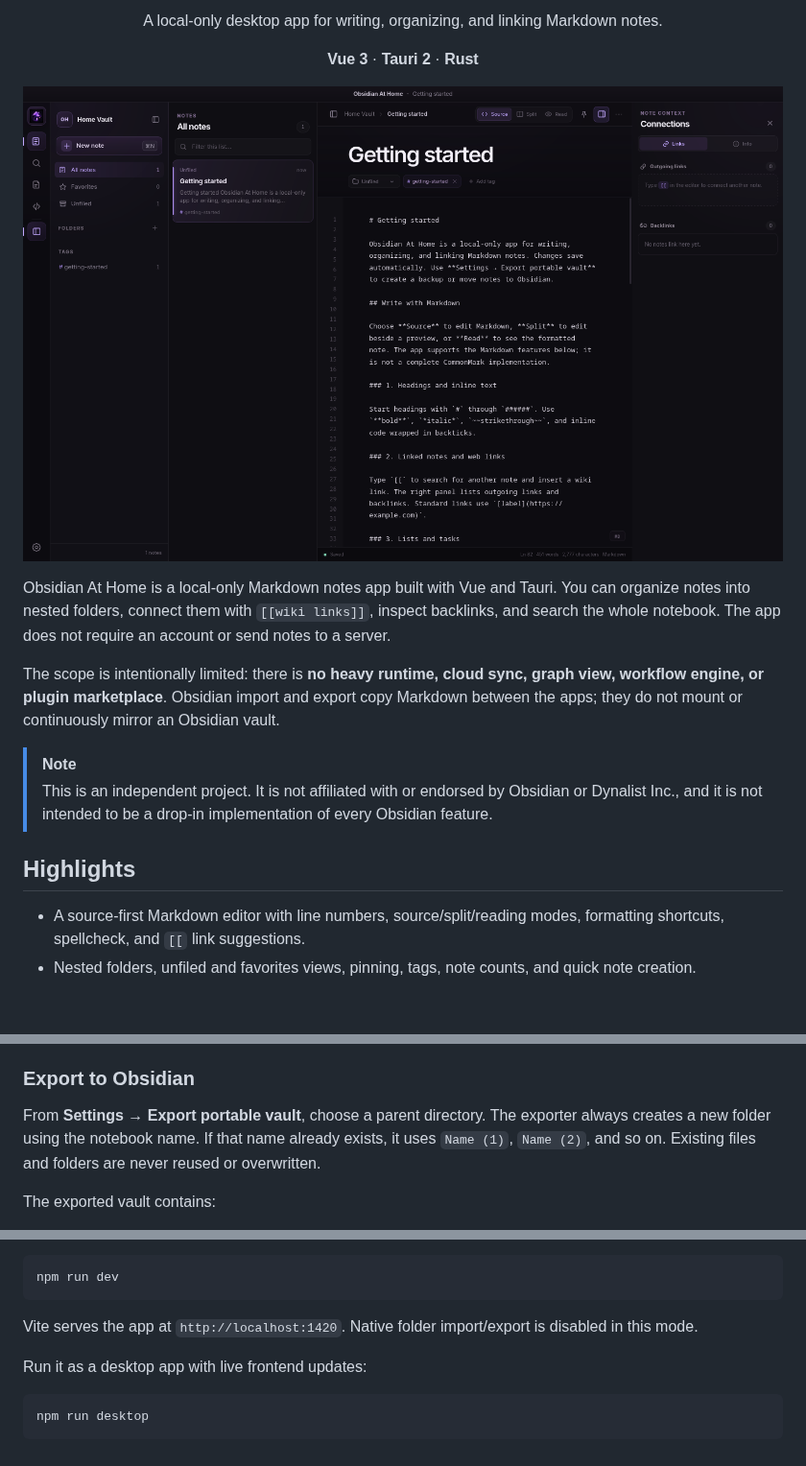
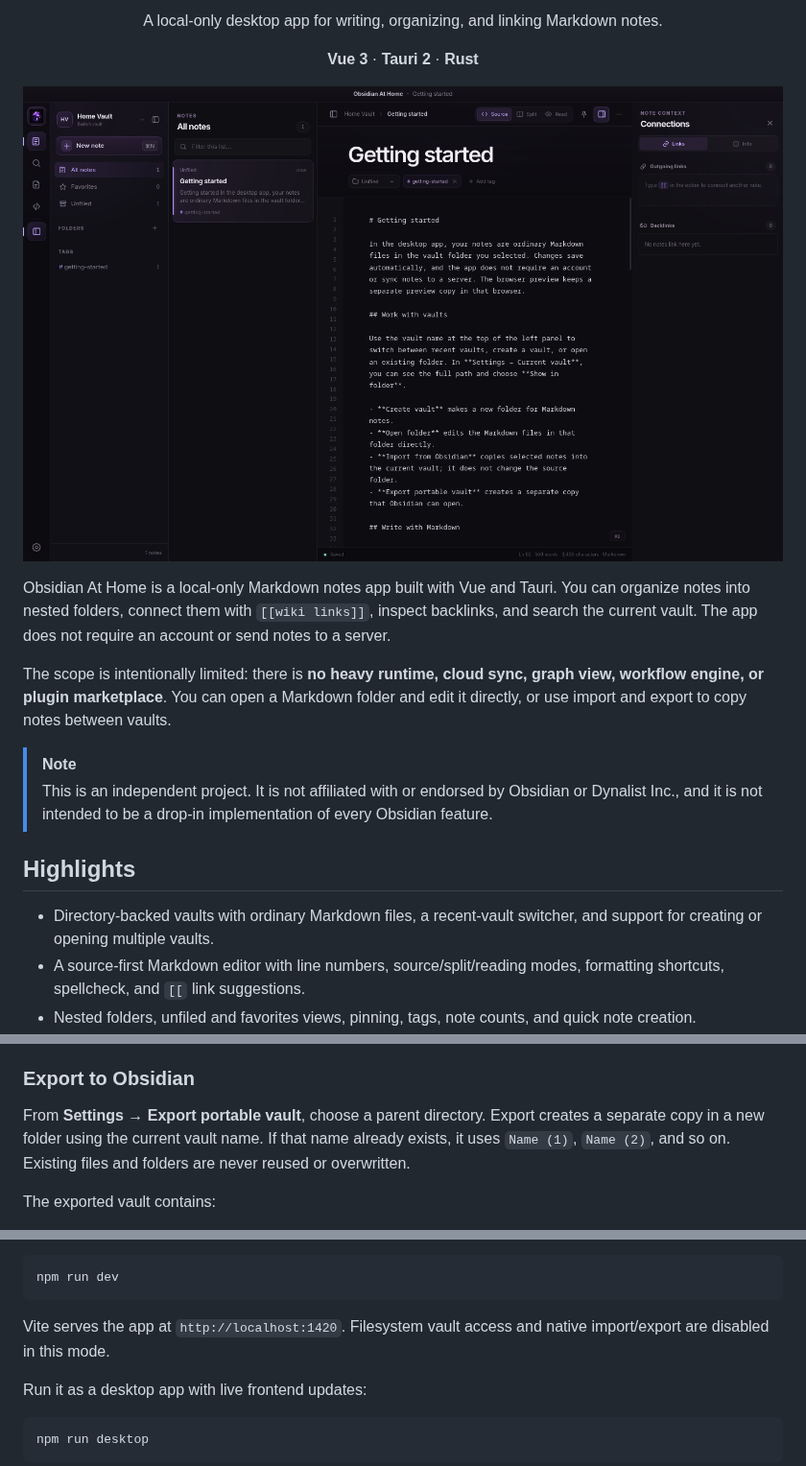
Before and after one commit to autoboxer/obsidian-at-home, a Markdown page: README.md, 3 parts joined by grey strips. Shown at 96% size. Drawn GitHub-style; pictures changed too: docs/screenshots/notes-inter.png; blank space fills up the shorter version.

Commit message:
feat: move from localstorage to file storage

````diff
--- a/README.md
+++ b/README.md
@@ -14,15 +14,16 @@
 
 ![Obsidian At Home note editor with the Inter interface](docs/screenshots/notes-inter.png)
 
-Obsidian At Home is a local-only Markdown notes app built with Vue and Tauri. You can organize notes into nested folders, connect them with `[[wiki links]]`, inspect backlinks, and search the whole notebook. The app does not require an account or send notes to a server.
+Obsidian At Home is a local-only Markdown notes app built with Vue and Tauri. You can organize notes into nested folders, connect them with `[[wiki links]]`, inspect backlinks, and search the current vault. The app does not require an account or send notes to a server.
 
-The scope is intentionally limited: there is **no heavy runtime, cloud sync, graph view, workflow engine, or plugin marketplace**. Obsidian import and export copy Markdown between the apps; they do not mount or continuously mirror an Obsidian vault.
+The scope is intentionally limited: there is **no heavy runtime, cloud sync, graph view, workflow engine, or plugin marketplace**. You can open a Markdown folder and edit it directly, or use import and export to copy notes between vaults.
 
 > [!NOTE]
 > This is an independent project. It is not affiliated with or endorsed by Obsidian or Dynalist Inc., and it is not intended to be a drop-in implementation of every Obsidian feature.
 
 ## Highlights
 
+- Directory-backed vaults with ordinary Markdown files, a recent-vault switcher, and support for creating or opening multiple vaults.
 - A source-first Markdown editor with line numbers, source/split/reading modes, formatting shortcuts, spellcheck, and `[[` link suggestions.
 - Nested folders, unfiled and favorites views, pinning, tags, note counts, and quick note creation.
 - Obsidian-style wiki links, clickable rendered links, unresolved-link note creation, outgoing links, and backlink excerpts.
@@ -70,7 +85,7 @@ Imports are limited to 100,000 notes, 10 MiB per note, 512 MiB of note text in t
 
 ### Export to Obsidian
 
-From **Settings → Export portable vault**, choose a parent directory. The exporter always creates a new folder using the notebook name. If that name already exists, it uses `Name (1)`, `Name (2)`, and so on. Existing files and folders are never reused or overwritten.
+From **Settings → Export portable vault**, choose a parent directory. Export creates a separate copy in a new folder using the current vault name. If that name already exists, it uses `Name (1)`, `Name (2)`, and so on. Existing files and folders are never reused or overwritten.
 
 The exported vault contains:
 
@@ -103,7 +118,7 @@ Run the interface in a browser:
 npm run dev
 ```
 
-Vite serves the app at `http://localhost:1420`. Native folder import/export is disabled in this mode.
+Vite serves the app at `http://localhost:1420`. Filesystem vault access and native import/export are disabled in this mode.
 
 Run it as a desktop app with live frontend updates:
 
````
Also changed, not shown: other parts of README.md (+20 -6 lines), 16 other files.
